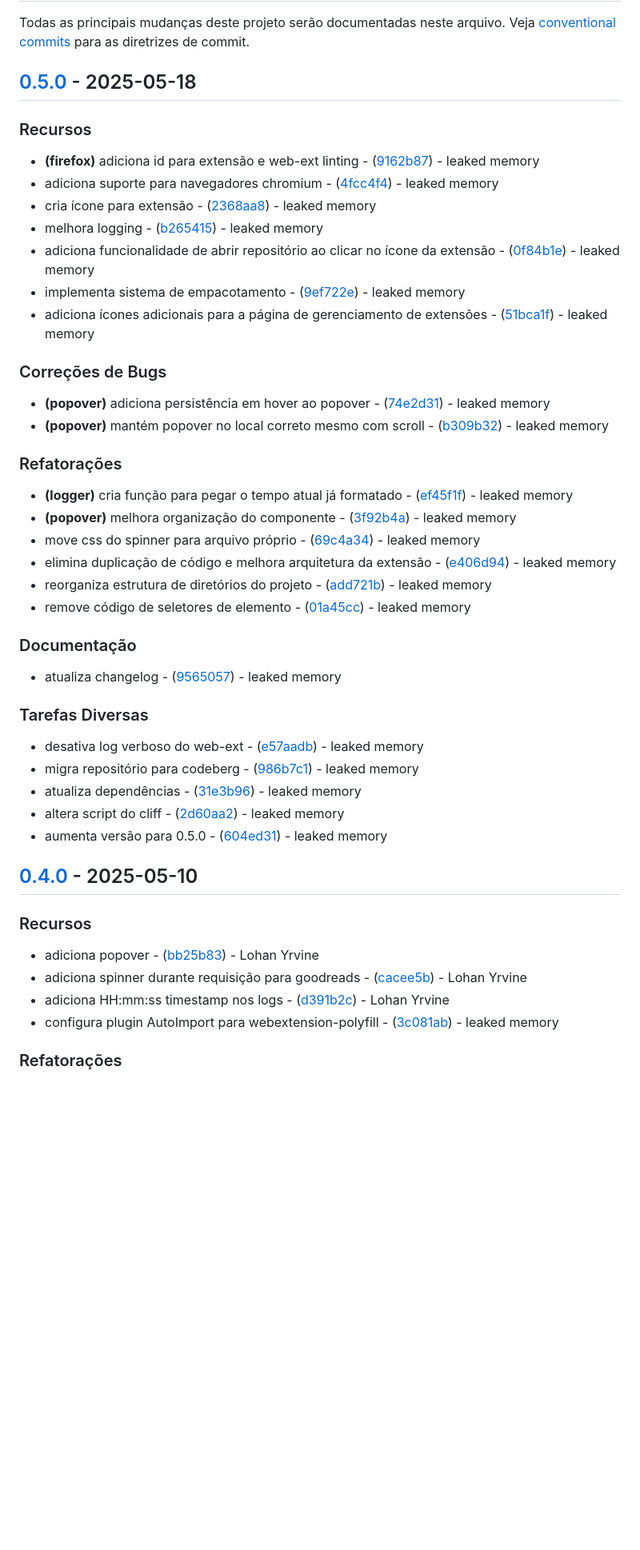
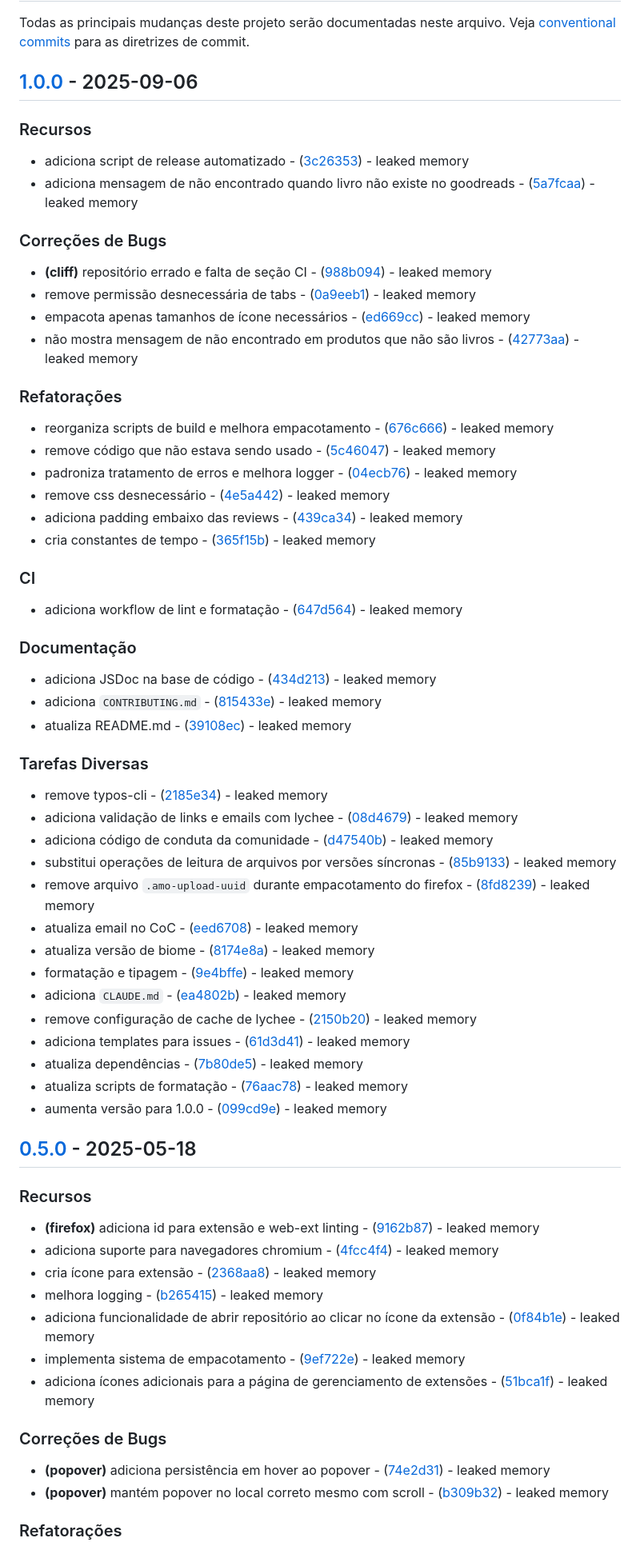
Before and after one commit to leakedmemory/notas-literarias, a Markdown page: CHANGELOG.md, the part around the change printed below. Shown: that part at 80% size. Rendered like a GitHub page; blank space fills up the shorter version.

Commit message:
docs: atualiza changelog

```diff
--- a/CHANGELOG.md
+++ b/CHANGELOG.md
@@ -2,52 +2,72 @@
 
 Todas as principais mudanças deste projeto serão documentadas neste arquivo. Veja [conventional commits](https://www.conventionalcommits.org/) para as diretrizes de commit.
 
-## [0.5.0](https://codeberg.org/notas-literarias/notas-literarias/compare/v0.4.0..v0.5.0) - 2025-05-18
+## [1.0.0](https://codeberg.org/leakedmemory/notas-literarias/compare/v0.5.0..v1.0.0) - 2025-09-06
 
 ### Recursos
 
-- **(firefox)** adiciona id para extensão e web-ext linting - ([9162b87](https://codeberg.org/notas-literarias/notas-literarias/commit/9162b87a990d3c098753ea2d3571563023af1251)) - leaked memory
-- adiciona suporte para navegadores chromium - ([4fcc4f4](https://codeberg.org/notas-literarias/notas-literarias/commit/4fcc4f4762ea454369394ed7043a582900bcc102)) - leaked memory
-- cria ícone para extensão - ([2368aa8](https://codeberg.org/notas-literarias/notas-literarias/commit/2368aa8e393d15627602334e565aa6423901f600)) - leaked memory
-- melhora logging - ([b265415](https://codeberg.org/notas-literarias/notas-literarias/commit/b265415fd48ec287846f1b04fdf1d21a45ea61bb)) - leaked memory
-- adiciona funcionalidade de abrir repositório ao clicar no ícone da extensão - ([0f84b1e](https://codeberg.org/notas-literarias/notas-literarias/commit/0f84b1e7d0add273059c7bb338b379988f740c1c)) - leaked memory
-- implementa sistema de empacotamento - ([9ef722e](https://codeberg.org/notas-literarias/notas-literarias/commit/9ef722ec99ec8b8d8014893d7f1eed9d451040d4)) - leaked memory
-- adiciona ícones adicionais para a página de gerenciamento de extensões - ([51bca1f](https://codeberg.org/notas-literarias/notas-literarias/commit/51bca1fd2883161da90994e2a7b2ccf044b56a07)) - leaked memory
+- adiciona script de release automatizado - ([3c26353](https://codeberg.org/leakedmemory/notas-literarias/commit/3c263535b6f5be020f48393b149614bbb6d8b966)) - leaked memory
+- adiciona mensagem de não encontrado quando livro não existe no goodreads - ([5a7fcaa](https://codeberg.org/leakedmemory/notas-literarias/commit/5a7fcaa3c0745e361a8c063e63190a98ec05bfd0)) - leaked memory
 
 ### Correções de Bugs
 
-- **(popover)** adiciona persistência em hover ao popover - ([74e2d31](https://codeberg.org/notas-literarias/notas-literarias/commit/74e2d3196c3d221568836b6d0ba966699928e4d6)) - leaked memory
-- **(popover)** mantém popover no local correto mesmo com scroll - ([b309b32](https://codeberg.org/notas-literarias/notas-literarias/commit/b309b32262fafb2a9a305aa423d0ed2e662cdfaa)) - leaked memory
+- **(cliff)** repositório errado e falta de seção CI - ([988b094](https://codeberg.org/leakedmemory/notas-literarias/commit/988b09417451fbe5e8c4ab74d958258e82e46d10)) - leaked memory
+- remove permissão desnecessária de tabs - ([0a9eeb1](https://codeberg.org/leakedmemory/notas-literarias/commit/0a9eeb114b84e816d3929cfee31b337dd385ccc2)) - leaked memory
+- empacota apenas tamanhos de ícone necessários - ([ed669cc](https://codeberg.org/leakedmemory/notas-literarias/commit/ed669cc07e8e9eefe3240978834eef876abec964)) - leaked memory
+- não mostra mensagem de não encontrado em produtos que não são livros - ([42773aa](https://codeberg.org/leakedmemory/notas-literarias/commit/42773aabfec683d674f521345a3a742bf6db8214)) - leaked memory
 
 ### Refatorações
 
-- **(logger)** cria função para pegar o tempo atual já formatado - ([ef45f1f](https://codeberg.org/notas-literarias/notas-literarias/commit/ef45f1ff027b53a3d02db68e74ef2c80d82a892c)) - leaked memory
-- **(popover)** melhora organização do componente - ([3f92b4a](https://codeberg.org/notas-literarias/notas-literarias/commit/3f92b4ac97dd86919120529ce8d094dfa72ba16b)) - leaked memory
-- move css do spinner para arquivo próprio - ([69c4a34](https://codeberg.org/notas-literarias/notas-literarias/commit/69c4a349a48dd42d43d9630793117204d5d291f3)) - leaked memory
-- elimina duplicação de código e melhora arquitetura da extensão - ([e406d94](https://codeberg.org/notas-literarias/notas-literarias/commit/e406d9477b9684570e94b8ea45b3ec16dde174b9)) - leaked memory
-- reorganiza estrutura de diretórios do projeto - ([add721b](https://codeberg.org/notas-literarias/notas-literarias/commit/add721b6e2c5beecc3c0ec1432456058a4f9a902)) - leaked memory
-- remove código de seletores de elemento - ([01a45cc](https://codeberg.org/notas-literarias/notas-literarias/commit/01a45cc257eafc19122e17c3df162a57052f2d6c)) - leaked memory
+- reorganiza scripts de build e melhora empacotamento - ([676c666](https://codeberg.org/leakedmemory/notas-literarias/commit/676c666c2ed0b7dc46ae9ae2a83d63aa86bd01b7)) - leaked memory
+- remove código que não estava sendo usado - ([5c46047](https://codeberg.org/leakedmemory/notas-literarias/commit/5c460475c6946b7c9d7fe8bb40cbde13e10fc499)) - leaked memory
+- padroniza tratamento de erros e melhora logger - ([04ecb76](https://codeberg.org/leakedmemory/notas-literarias/commit/04ecb76fff375a9466913a76634c1c2e7bac67bc)) - leaked memory
+- remove css desnecessário - ([4e5a442](https://codeberg.org/leakedmemory/notas-literarias/commit/4e5a4429dfe65809409726f674aa1ec61e019417)) - leaked memory
+- adiciona padding embaixo das reviews - ([439ca34](https://codeberg.org/leakedmemory/notas-literarias/commit/439ca34d3592be042c6c4e8b0dc9808b22e8b71e)) - leaked memory
+- cria constantes de tempo - ([365f15b](https://codeberg.org/leakedmemory/notas-literarias/commit/365f15b3c868390dac2dc01ae0e821206b75eaf7)) - leaked memory
+
+### CI
+
+- adiciona workflow de lint e formatação - ([647d564](https://codeberg.org/leakedmemory/notas-literarias/commit/647d5649b6d56a8208ac128551e527da5b6ed559)) - leaked memory
 
 ### Documentação
 
-- atualiza changelog - ([9565057](https://codeberg.org/notas-literarias/notas-literarias/commit/9565057a696ed53f96dd5ccb8b8a15d1bde1918a)) - leaked memory
+- adiciona JSDoc na base de código - ([434d213](https://codeberg.org/leakedmemory/notas-literarias/commit/434d213205c5f1be2ee49df99cd26bae6c640f05)) - leaked memory
+- adiciona `CONTRIBUTING.md` - ([815433e](https://codeberg.org/leakedmemory/notas-literarias/commit/815433ed0ac4dfe94b6743e96811bba1f1e3f5bf)) - leaked memory
+- atualiza README.md - ([39108ec](https://codeberg.org/leakedmemory/notas-literarias/commit/39108ec624396c00dff44b4ce3d9343f23000c70)) - leaked memory
 
 ### Tarefas Diversas
 
-- desativa log verboso do web-ext - ([e57aadb](https://codeberg.org/notas-literarias/notas-literarias/commit/e57aadb44ee12060346f875317bec80fb90a29d7)) - leaked memory
-- migra repositório para codeberg - ([986b7c1](https://codeberg.org/notas-literarias/notas-literarias/commit/986b7c15a06f92e1fbdd680e0b1279918a275bcd)) - leaked memory
-- atualiza dependências - ([31e3b96](https://codeberg.org/notas-literarias/notas-literarias/commit/31e3b96c13738a9e9ae55986d304fcf3cacf88e1)) - leaked memory
-- altera script do cliff - ([2d60aa2](https://codeberg.org/notas-literarias/notas-literarias/commit/2d60aa2de772d674108ed201d1cbd734bd89784b)) - leaked memory
-- aumenta versão para 0.5.0 - ([604ed31](https://codeberg.org/notas-literarias/notas-literarias/commit/604ed31d1af39a4662f4390fcc6337722c8e0c5e)) - leaked memory
+- remove typos-cli - ([2185e34](https://codeberg.org/leakedmemory/notas-literarias/commit/2185e349dc74d2c279636eebead1d65fb97d255f)) - leaked memory
+- adiciona validação de links e emails com lychee - ([08d4679](https://codeberg.org/leakedmemory/notas-literarias/commit/08d467971d5f7bebe97779887b7bf65319863dd7)) - leaked memory
+- adiciona código de conduta da comunidade - ([d47540b](https://codeberg.org/leakedmemory/notas-literarias/commit/d47540bd5ce711e248d177e25c5fa4c917d16f54)) - leaked memory
+- substitui operações de leitura de arquivos por versões síncronas - ([85b9133](https://codeberg.org/leakedmemory/notas-literarias/commit/85b913340e5eda81ddd486b51737fb798c4dc0a6)) - leaked memory
+- remove arquivo `.amo-upload-uuid` durante empacotamento do firefox - ([8fd8239](https://codeberg.org/leakedmemory/notas-literarias/commit/8fd82396a1b93af677a7e711093e7d7f7f0d3b24)) - leaked memory
+- atualiza email no CoC - ([eed6708](https://codeberg.org/leakedmemory/notas-literarias/commit/eed6708169ffd735c3c59a4e93e05a9da91e52d3)) - leaked memory
+- atualiza versão de biome - ([8174e8a](https://codeberg.org/leakedmemory/notas-literarias/commit/8174e8a5027ddb8a61576d7f0c9dc8b25d336b2d)) - leaked memory
+- formatação e tipagem - ([9e4bffe](https://codeberg.org/leakedmemory/notas-literarias/commit/9e4bffe3473803fef6183c0557a6678fca9883d0)) - leaked memory
+- adiciona `CLAUDE.md` - ([ea4802b](https://codeberg.org/leakedmemory/notas-literarias/commit/ea4802bfb8878682bccb3b56e9f3c5f751927542)) - leaked memory
+- remove configuração de cache de lychee - ([2150b20](https://codeberg.org/leakedmemory/notas-literarias/commit/2150b200d443e846e45d41e7c8d0d0a354420b32)) - leaked memory
+- adiciona templates para issues - ([61d3d41](https://codeberg.org/leakedmemory/notas-literarias/commit/61d3d41acf8717ca58c9a73e9b3b0ebef762bc6b)) - leaked memory
+- atualiza dependências - ([7b80de5](https://codeberg.org/leakedmemory/notas-literarias/commit/7b80de56704f9fce77b9404037a4a01e910e2175)) - leaked memory
+- atualiza scripts de formatação - ([76aac78](https://codeberg.org/leakedmemory/notas-literarias/commit/76aac78e4eb5e0e94d5093261bffc6d325c1f209)) - leaked memory
+- aumenta versão para 1.0.0 - ([099cd9e](https://codeberg.org/leakedmemory/notas-literarias/commit/099cd9e1a536f6a7291fc5422a35d7035d0fd851)) - leaked memory
 
-## [0.4.0](https://codeberg.org/notas-literarias/notas-literarias/compare/v0.3.0..v0.4.0) - 2025-05-10
+## [0.5.0](https://codeberg.org/leakedmemory/notas-literarias/compare/v0.4.0..v0.5.0) - 2025-05-18
 
 ### Recursos
 
-- adiciona popover - ([bb25b83](https://codeberg.org/notas-literarias/notas-literarias/commit/bb25b834e1dd1971ef6b831a5ad2de6be3c92d50)) - Lohan Yrvine
-- adiciona spinner durante requisição para goodreads - ([cacee5b](https://codeberg.org/notas-literarias/notas-literarias/commit/cacee5b59e68f33e163e5cf8de00d9c1bab8176b)) - Lohan Yrvine
-- adiciona HH:mm:ss timestamp nos logs - ([d391b2c](https://codeberg.org/notas-literarias/notas-literarias/commit/d391b2caa01f47051df8f7de0a714daa3e73146f)) - Lohan Yrvine
-- configura plugin AutoImport para webextension-polyfill - ([3c081ab](https://codeberg.org/notas-literarias/notas-literarias/commit/3c081abfa8839ae9ef30cb721f7d16d430f94cbf)) - leaked memory
+- **(firefox)** adiciona id para extensão e web-ext linting - ([9162b87](https://codeberg.org/leakedmemory/notas-literarias/commit/9162b87a990d3c098753ea2d3571563023af1251)) - leaked memory
+- adiciona suporte para navegadores chromium - ([4fcc4f4](https://codeberg.org/leakedmemory/notas-literarias/commit/4fcc4f4762ea454369394ed7043a582900bcc102)) - leaked memory
+- cria ícone para extensão - ([2368aa8](https://codeberg.org/leakedmemory/notas-literarias/commit/2368aa8e393d15627602334e565aa6423901f600)) - leaked memory
+- melhora logging - ([b265415](https://codeberg.org/leakedmemory/notas-literarias/commit/b265415fd48ec287846f1b04fdf1d21a45ea61bb)) - leaked memory
+- adiciona funcionalidade de abrir repositório ao clicar no ícone da extensão - ([0f84b1e](https://codeberg.org/leakedmemory/notas-literarias/commit/0f84b1e7d0add273059c7bb338b379988f740c1c)) - leaked memory
+- implementa sistema de empacotamento - ([9ef722e](https://codeberg.org/leakedmemory/notas-literarias/commit/9ef722ec99ec8b8d8014893d7f1eed9d451040d4)) - leaked memory
+- adiciona ícones adicionais para a página de gerenciamento de extensões - ([51bca1f](https://codeberg.org/leakedmemory/notas-literarias/commit/51bca1fd2883161da90994e2a7b2ccf044b56a07)) - leaked memory
+
+### Correções de Bugs
+
+- **(popover)** adiciona persistência em hover ao popover - ([74e2d31](https://codeberg.org/leakedmemory/notas-literarias/commit/74e2d3196c3d221568836b6d0ba966699928e4d6)) - leaked memory
+- **(popover)** mantém popover no local correto mesmo com scroll - ([b309b32](https://codeberg.org/leakedmemory/notas-literarias/commit/b309b32262fafb2a9a305aa423d0ed2e662cdfaa)) - leaked memory
 
 ### Refatorações
 
```
Also changed, not shown: other parts of CHANGELOG.md (+91 -60 lines).
